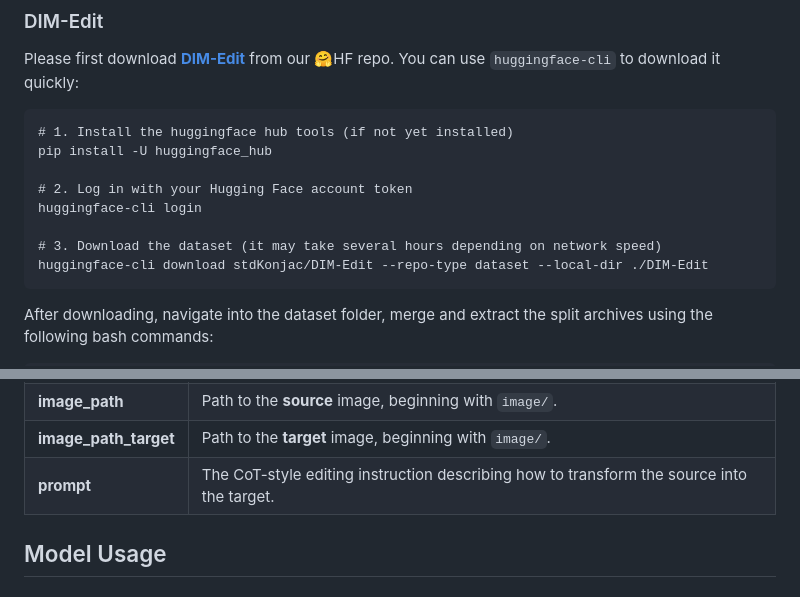
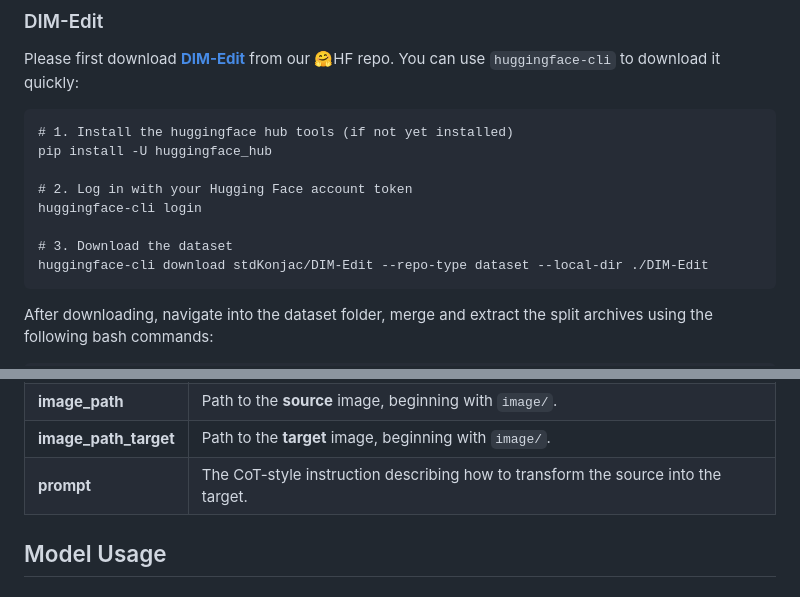
Before and after one commit to showlab/DIM, a Markdown page: README.md, 2 parts joined by grey strips. GitHub-like rendering.

Commit message:
update dataset usage

````diff
--- a/README.md
+++ b/README.md
@@ -134,7 +134,7 @@ pip install -U huggingface_hub
 # 2. Log in with your Hugging Face account token
 huggingface-cli login
 
-# 3. Download the dataset (it may take several hours depending on network speed)
+# 3. Download the dataset
 huggingface-cli download stdKonjac/DIM-Edit --repo-type dataset --local-dir ./DIM-Edit
 ```
 
@@ -155,7 +155,7 @@ image editing samples. Each line in this file corresponds to a single sample con
 | **id**                | Unique identifier for each sample.                                                        |
 | **image_path**        | Path to the **source** image, beginning with `image/`.                                    |
 | **image_path_target** | Path to the **target** image, beginning with `image/`.                                    |
-| **prompt**            | The CoT-style editing instruction describing how to transform the source into the target. |
+| **prompt**            | The CoT-style instruction describing how to transform the source into the target. |
 
 ## Model Usage
 
````
